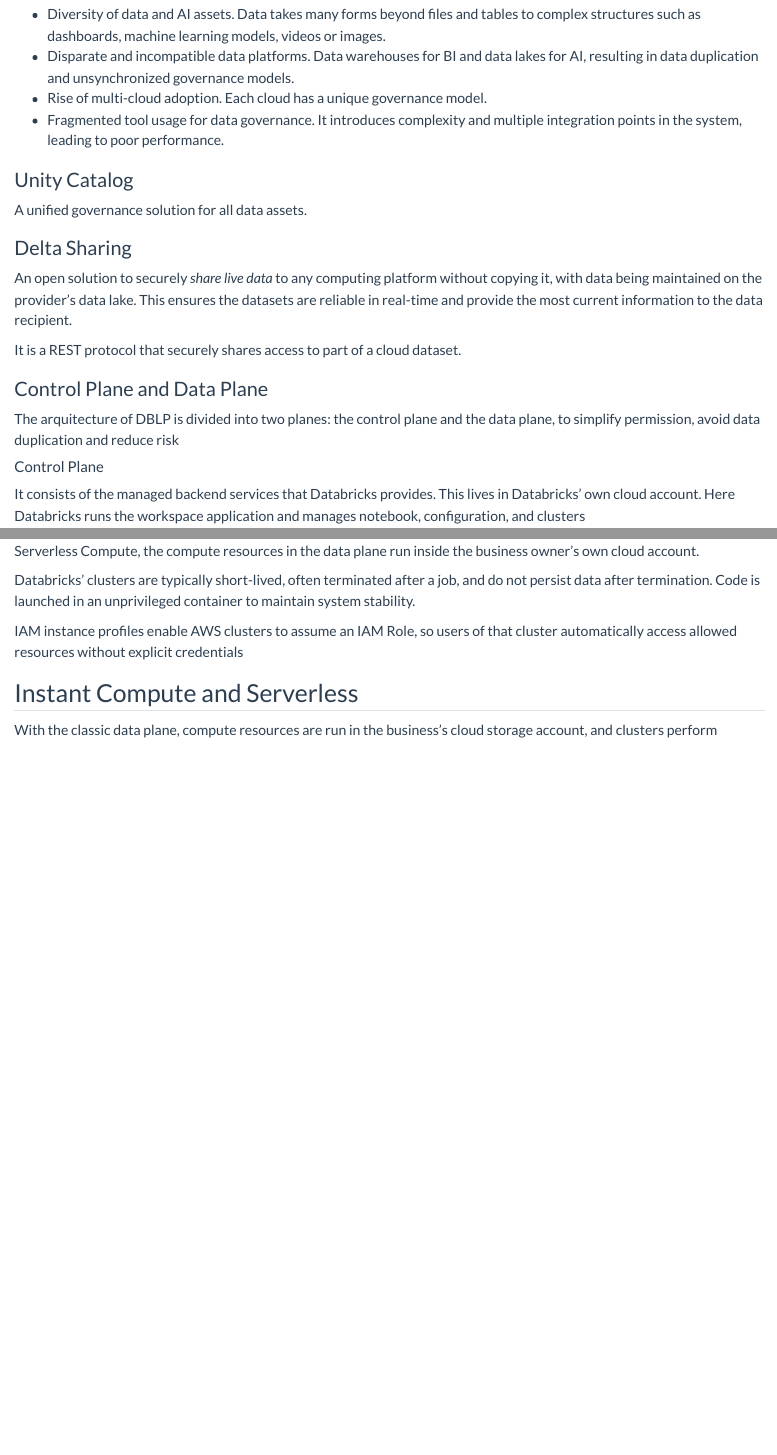
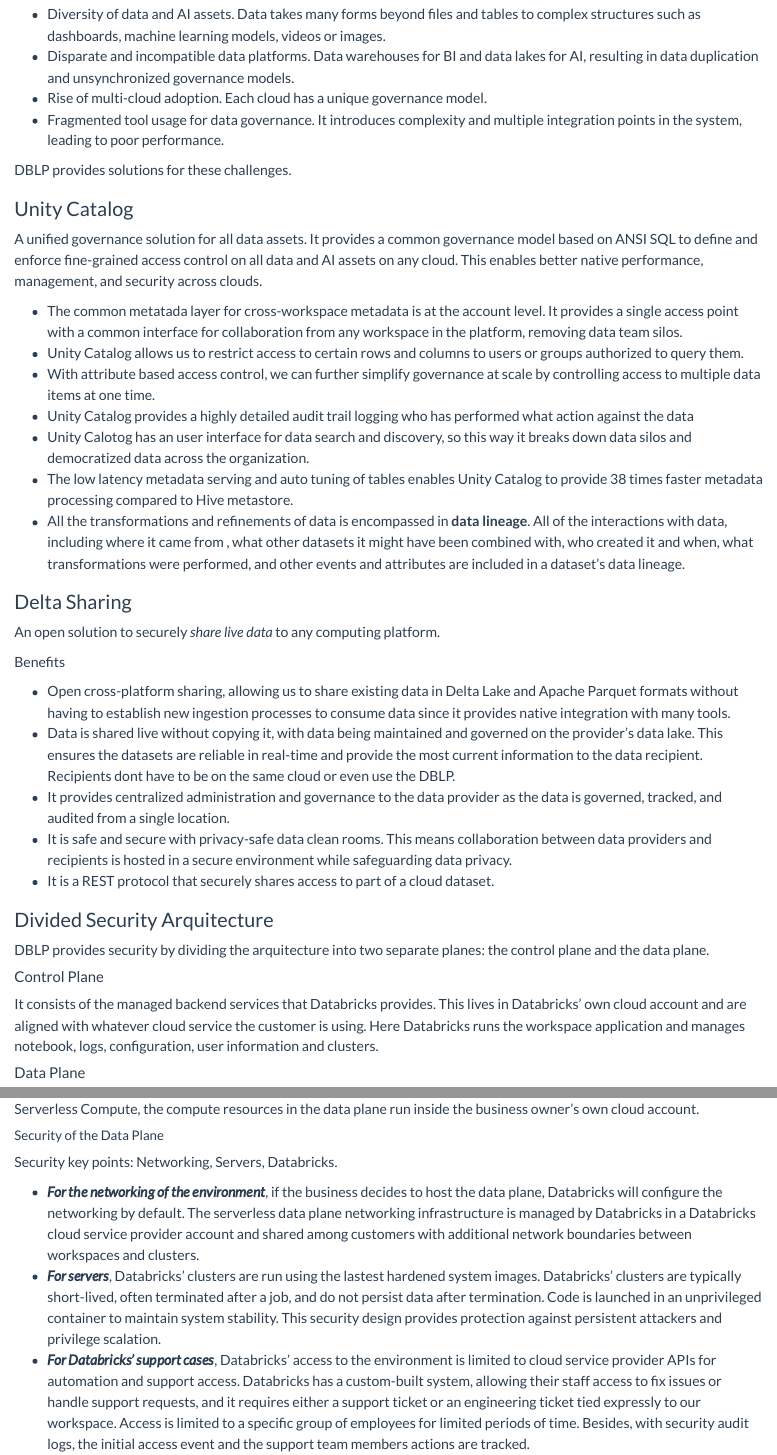
Before and after one commit to rabchl/dsml-related, a Quarto document (mlplatforms-databricks-arquitecture.qmd): the page in a window 1100 px wide, from 1700 px down, and a second part further down, joined at a grey line. Rendered offline with R 4.5, knitr and Pandoc in place of Quarto, with nearby package versions; some code elsewhere in the file could not run offline.

Commit message:
governance and security revisited

```diff
--- a/mlplatforms-databricks-arquitecture.qmd
+++ b/mlplatforms-databricks-arquitecture.qmd
@@ -55,23 +55,42 @@
 - Rise of multi-cloud adoption. Each cloud has a unique governance model.
 - Fragmented tool usage for data governance. It introduces complexity and multiple integration points in the system, leading to poor performance.
 
+DBLP provides solutions for these challenges.
+
 ### Unity Catalog
-A unified governance solution for all data assets.
+A unified governance solution for all data assets. It provides a common governance model based on ANSI SQL to define and enforce fine-grained access control on all data and AI assets on any cloud. This enables better native performance, management, and security across clouds.
+
+- The common metatada layer for cross-workspace metadata is at the account level. It provides a single access point with a common interface for collaboration from any workspace in the platform, removing data team silos.
+- Unity Catalog allows us to restrict access to certain rows and columns to users or groups authorized to query them.
+- With attribute based access control, we can further simplify governance at scale by controlling access to multiple data items at one time.
+- Unity Catalog provides a highly detailed audit trail logging who has performed what action against the data
+- Unity Calotog has an user interface for data search and discovery, so this way it breaks down data silos and democratized data across the organization.
+- The low latency metadata serving and auto tuning of tables enables Unity Catalog to provide 38 times faster metadata processing compared to Hive metastore.
+- All the transformations and refinements of data is encompassed in **data lineage**. All of the interactions with data, including where it came from , what other datasets it might have been combined with, who created it and when, what transformations were performed, and other events and attributes are included in a dataset's data lineage.
 
 ### Delta Sharing
-An open solution to securely _share live data_ to any computing platform without copying it, with data being maintained on the provider's data lake. This ensures the datasets are reliable in real-time and provide the most current information to the data recipient.
+An open solution to securely _share live data_ to any computing platform.
 
-It is a REST protocol that securely shares access to part of a cloud dataset.
+Benefits
 
-### Control Plane and Data Plane
-The arquitecture of DBLP is divided into two planes: the control plane and the data plane, to simplify permission, avoid data duplication and reduce risk
+- Open cross-platform sharing, allowing us to share existing data in Delta Lake and Apache Parquet formats without having to establish new ingestion processes to consume data since it provides native integration with many tools.
+- Data is shared live without copying it, with data being maintained and governed on the provider's data lake. This ensures the datasets are reliable in real-time and provide the most current information to the data recipient. Recipients dont have to be on the same cloud or even use the DBLP.
+- It provides centralized administration and governance to the data provider as the data is governed, tracked, and audited from a single location.
+- It is safe and secure with privacy-safe data clean rooms. This means collaboration between data providers and recipients is hosted in a secure environment while safeguarding data privacy.
+- It is a REST protocol that securely shares access to part of a cloud dataset.
+
+### Divided Security Arquitecture
+DBLP provides security by dividing the arquitecture into two separate planes: the control plane and the data plane.
 
 #### Control Plane
-It consists of the managed backend services that Databricks provides. This lives in Databricks' own cloud account. Here Databricks runs the workspace application and manages notebook, configuration, and clusters
+It consists of the managed backend services that Databricks provides. This lives in Databricks' own cloud account and are aligned with whatever cloud service the customer is using. Here Databricks runs the workspace application and manages notebook, logs, configuration, user information and clusters.
 
 #### Data Plane
 It is where the data is processed by clusters of compute resources (known as _classic data plane_). Unless we choose to use Serverless Compute, the compute resources in the data plane run inside the business owner's own cloud account.
 
-Databricks' clusters are typically short-lived, often terminated after a job, and do not persist data after termination. Code is launched in an unprivileged container to maintain system stability.
+##### Security of the Data Plane
+Security key points: Networking, Servers, Databricks.
 
-IAM instance profiles enable AWS clusters to assume an IAM Role, so users of that cluster automatically access allowed resources without explicit credentials
+- **_For the networking of the environment_**, if the business decides to host the data plane, Databricks will configure the networking by default. The serverless data plane networking infrastructure is managed by Databricks in a Databricks cloud service provider account and shared among customers with additional network boundaries between workspaces and clusters.
+- **_For servers_**, Databricks' clusters are run using the lastest hardened system images. Databricks' clusters are typically short-lived, often terminated after a job, and do not persist data after termination. Code is launched in an unprivileged container to maintain system stability. This security design provides protection against persistent attackers and privilege scalation.
+- **_For Databricks' support cases_**, Databricks' access to the environment is limited to cloud service provider APIs for automation and support access. Databricks has a custom-built system, allowing their staff access to fix issues or handle support requests, and it requires either a support ticket or an engineering ticket tied expressly to our workspace. Access is limited to a specific group of employees for limited periods of time. Besides, with security audit logs, the initial access event and the support team members actions are tracked.
```
Also changed, not shown: docs/search.json, mlplatforms-databricks-arquitecture.qmd (38 more changed lines), 1 other file.
